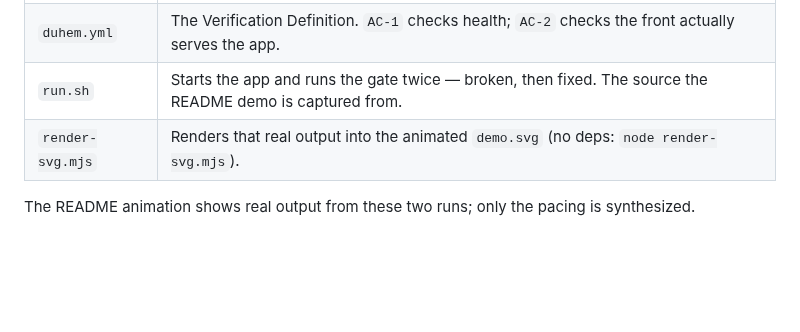
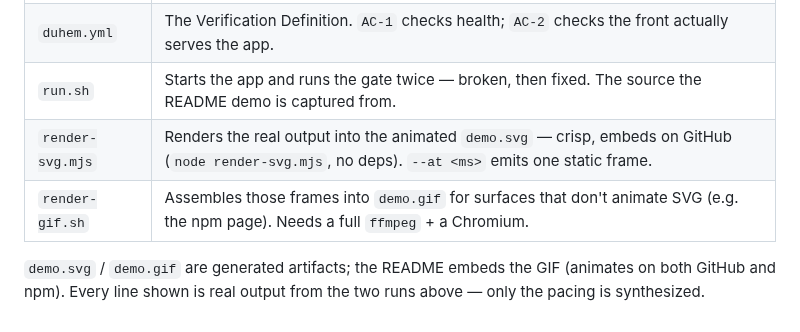
Before and after one commit to onsager-ai/duhem, a Markdown page: demo/self-masking/README.md, the part around the change. Rendered like a GitHub page; blank space fills up the shorter version.

```diff
--- a/demo/self-masking/README.md
+++ b/demo/self-masking/README.md
@@ -39,7 +39,9 @@ pass
 | `app.js` | The "app": `/health` always healthy; `/` serves the real app only when `APP_FIXED=1`, else a default page (both `200`). |
 | `duhem.yml` | The Verification Definition. `AC-1` checks health; `AC-2` checks the front actually serves the app. |
 | `run.sh` | Starts the app and runs the gate twice — broken, then fixed. The source the README demo is captured from. |
-| `render-svg.mjs` | Renders that real output into the animated `demo.svg` (no deps: `node render-svg.mjs`). |
+| `render-svg.mjs` | Renders the real output into the animated `demo.svg` — crisp, embeds on GitHub (`node render-svg.mjs`, no deps). `--at <ms>` emits one static frame. |
+| `render-gif.sh` | Assembles those frames into `demo.gif` for surfaces that don't animate SVG (e.g. the npm page). Needs a full `ffmpeg` + a Chromium. |
 
-The README animation shows real output from these two runs; only the
-pacing is synthesized.
+`demo.svg` / `demo.gif` are generated artifacts; the README embeds the
+GIF (animates on both GitHub and npm). Every line shown is real output
+from the two runs above — only the pacing is synthesized.
```
Also changed, not shown: README.md (+1 -1 lines), demo/self-masking/demo.gif (added), 3 other files.
